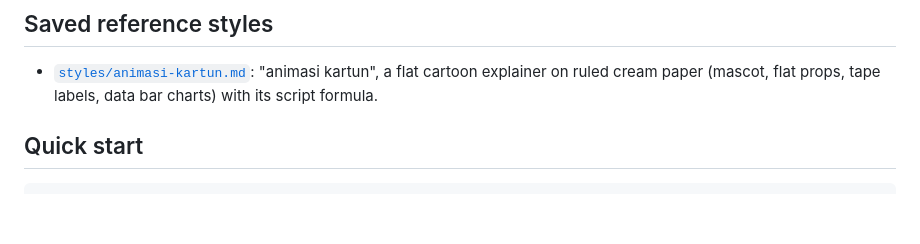
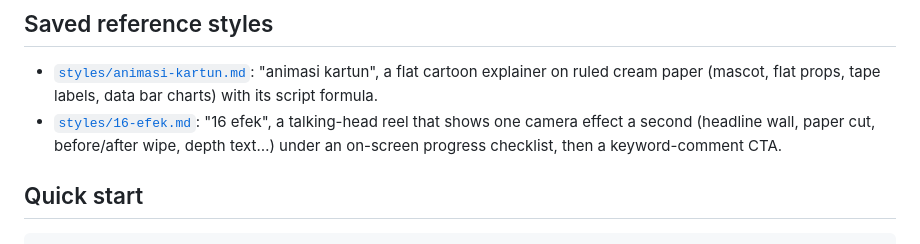
Before and after one commit to nazbaek-cpu/Claude-2, a Markdown page: cinematik-affiliate/README.md, the part around the change. GitHub-like rendering; blank space fills up the shorter version.

Commit message:
cinematik-affiliate: save the "16 efek" reference style notes
Co-Authored-By: Claude Opus 5.5 <noreply@anthropic.com>
Claude-Session: https://claude.ai/code/session_018ZWWjKPkCN7zastDbei6eS

```diff
--- a/cinematik-affiliate/README.md
+++ b/cinematik-affiliate/README.md
@@ -117,6 +117,7 @@ already loud and squashed (phone or CapCut "enhance"): declip, hum notch, light
 ## Saved reference styles
 
 - [`styles/animasi-kartun.md`](styles/animasi-kartun.md): "animasi kartun", a flat cartoon explainer on ruled cream paper (mascot, flat props, tape labels, data bar charts) with its script formula.
+- [`styles/16-efek.md`](styles/16-efek.md): "16 efek", a talking-head reel that shows one camera effect a second (headline wall, paper cut, before/after wipe, depth text…) under an on-screen progress checklist, then a keyword-comment CTA.
 
 ## Quick start
 
```
Also changed, not shown: cinematik-affiliate/styles/16-efek.md (added, +73 -0 lines).
